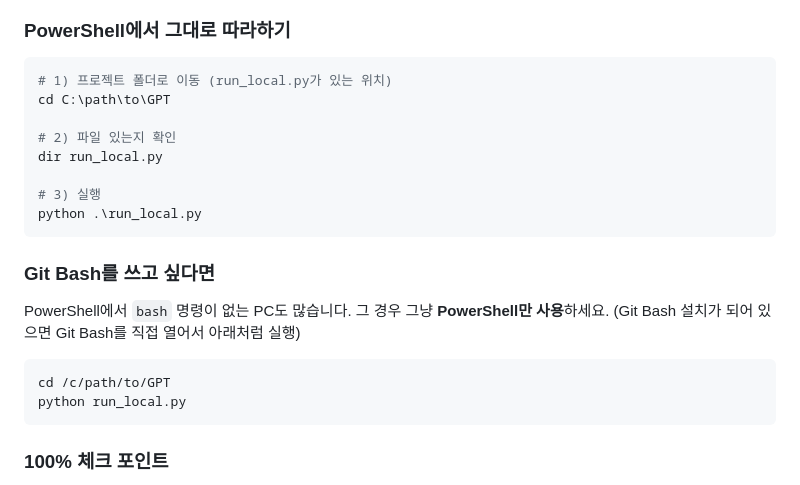
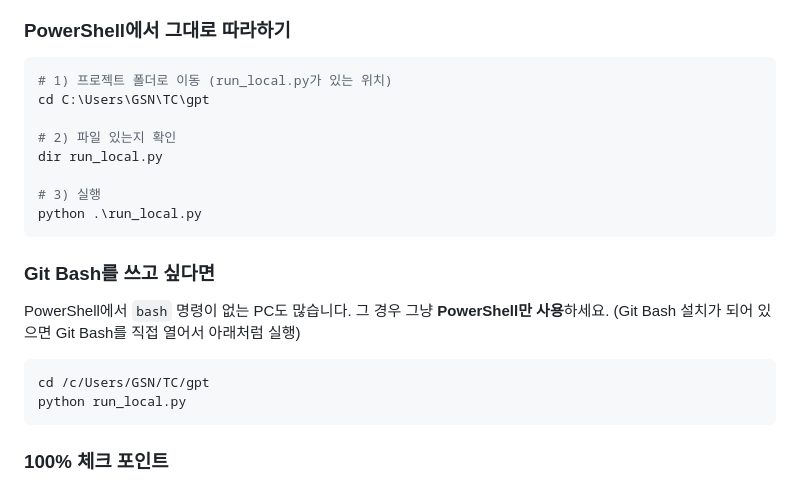
Before and after one commit to taeyoungnim-hub/GPT, a Markdown page: README.md, the part around the change. Rendered like a GitHub page.

Commit message:
Update README commands to user's Windows project path

````diff
--- a/README.md
+++ b/README.md
@@ -33,7 +33,7 @@ python run_local.py
 ### PowerShell에서 그대로 따라하기
 ```powershell
 # 1) 프로젝트 폴더로 이동 (run_local.py가 있는 위치)
-cd C:\path\to\GPT
+cd C:\Users\GSN\TC\gpt
 
 # 2) 파일 있는지 확인
 dir run_local.py
@@ -46,7 +46,7 @@ python .\run_local.py
 PowerShell에서 `bash` 명령이 없는 PC도 많습니다. 그 경우 그냥 **PowerShell만 사용**하세요.
 (Git Bash 설치가 되어 있으면 Git Bash를 직접 열어서 아래처럼 실행)
 ```bash
-cd /c/path/to/GPT
+cd /c/Users/GSN/TC/gpt
 python run_local.py
 ```
 
````
